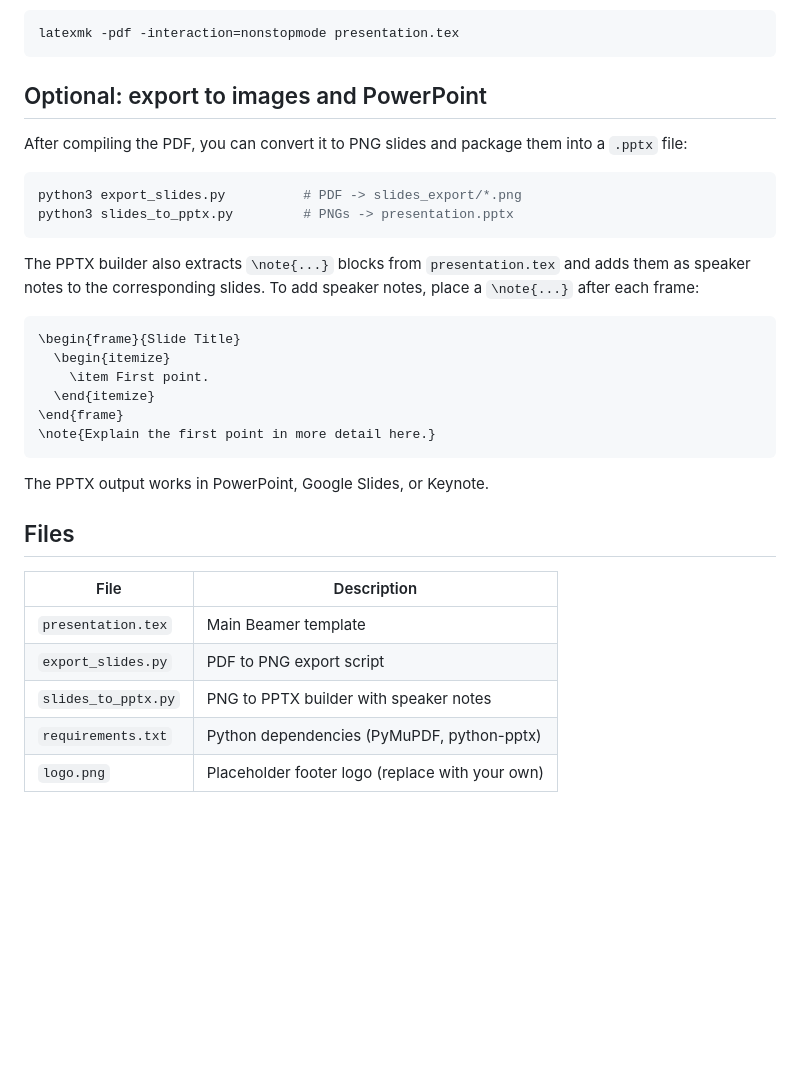
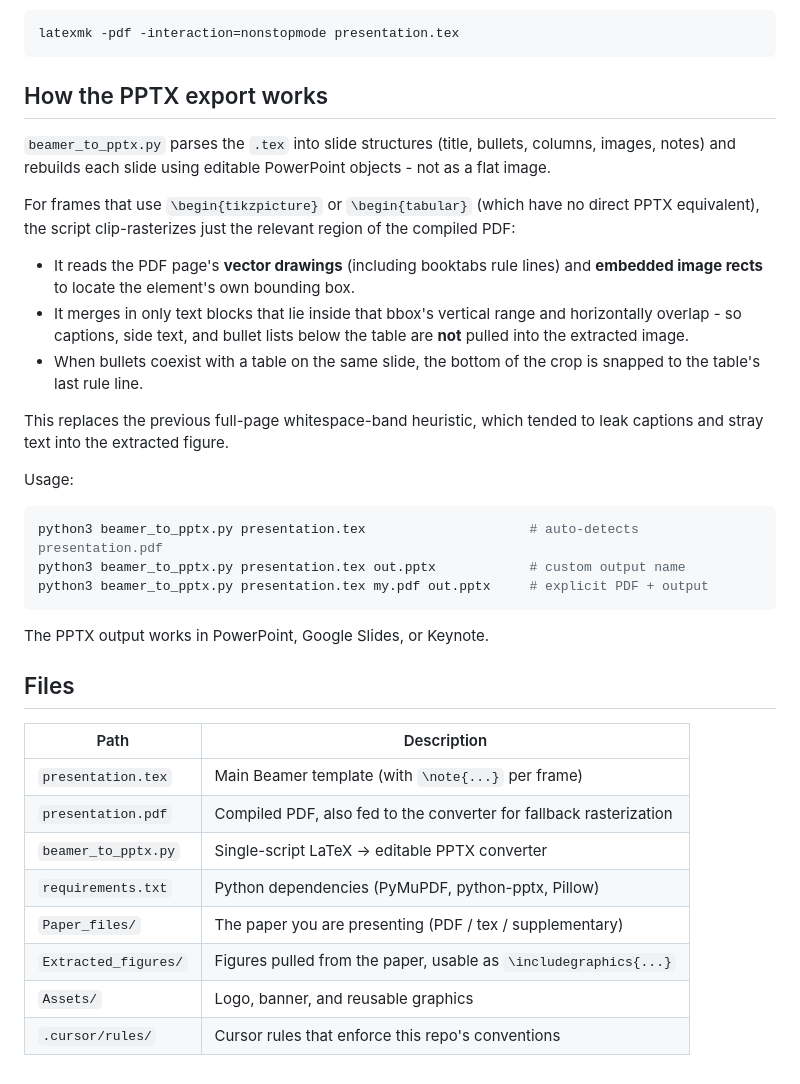
Before and after one commit to Ali-Awad/Paper-to-Presentation, a Markdown page: README.md, the part around the change printed below. Rendered like a GitHub page; blank space fills up the shorter version.

````diff
--- a/README.md
+++ b/README.md
@@ -110,34 +155,37 @@ If you prefer not to use LaTeX Workshop:
 latexmk -pdf -interaction=nonstopmode presentation.tex
 ```
 
-## Optional: export to images and PowerPoint
+## How the PPTX export works
 
-After compiling the PDF, you can convert it to PNG slides and package them into a `.pptx` file:
+`beamer_to_pptx.py` parses the `.tex` into slide structures (title, bullets, columns, images, notes) and rebuilds each slide using editable PowerPoint objects - not as a flat image.
+
+For frames that use `\begin{tikzpicture}` or `\begin{tabular}` (which have no direct PPTX equivalent), the script clip-rasterizes just the relevant region of the compiled PDF:
+
+- It reads the PDF page's **vector drawings** (including booktabs rule lines) and **embedded image rects** to locate the element's own bounding box.
+- It merges in only text blocks that lie inside that bbox's vertical range and horizontally overlap - so captions, side text, and bullet lists below the table are **not** pulled into the extracted image.
+- When bullets coexist with a table on the same slide, the bottom of the crop is snapped to the table's last rule line.
+
+This replaces the previous full-page whitespace-band heuristic, which tended to leak captions and stray text into the extracted figure.
+
+Usage:
 
 ```bash
-python3 export_slides.py          # PDF -> slides_export/*.png
-python3 slides_to_pptx.py         # PNGs -> presentation.pptx
-```
-
-The PPTX builder also extracts `\note{...}` blocks from `presentation.tex` and adds them as speaker notes to the corresponding slides. To add speaker notes, place a `\note{...}` after each frame:
-
-```tex
-\begin{frame}{Slide Title}
-  \begin{itemize}
-    \item First point.
-  \end{itemize}
-\end{frame}
-\note{Explain the first point in more detail here.}
+python3 beamer_to_pptx.py presentation.tex                     # auto-detects presentation.pdf
+python3 beamer_to_pptx.py presentation.tex out.pptx            # custom output name
+python3 beamer_to_pptx.py presentation.tex my.pdf out.pptx     # explicit PDF + output
 ```
 
 The PPTX output works in PowerPoint, Google Slides, or Keynote.
 
 ## Files
 
-| File | Description |
+| Path | Description |
 |------|-------------|
-| `presentation.tex` | Main Beamer template |
-| `export_slides.py` | PDF to PNG export script |
-| `slides_to_pptx.py` | PNG to PPTX builder with speaker notes |
-| `requirements.txt` | Python dependencies (PyMuPDF, python-pptx) |
-| `logo.png` | Placeholder footer logo (replace with your own) |
+| `presentation.tex` | Main Beamer template (with `\note{...}` per frame) |
+| `presentation.pdf` | Compiled PDF, also fed to the converter for fallback rasterization |
+| `beamer_to_pptx.py` | Single-script LaTeX -> editable PPTX converter |
+| `requirements.txt` | Python dependencies (PyMuPDF, python-pptx, Pillow) |
+| `Paper_files/` | The paper you are presenting (PDF / tex / supplementary) |
+| `Extracted_figures/` | Figures pulled from the paper, usable as `\includegraphics{...}` |
+| `Assets/` | Logo, banner, and reusable graphics |
+| `.cursor/rules/` | Cursor rules that enforce this repo's conventions |
````
Also changed, not shown: other parts of README.md (+65 -20 lines), Assets/banner.png (added), Assets/logo.jpg (added), logo.png (deleted), 9 other files.
